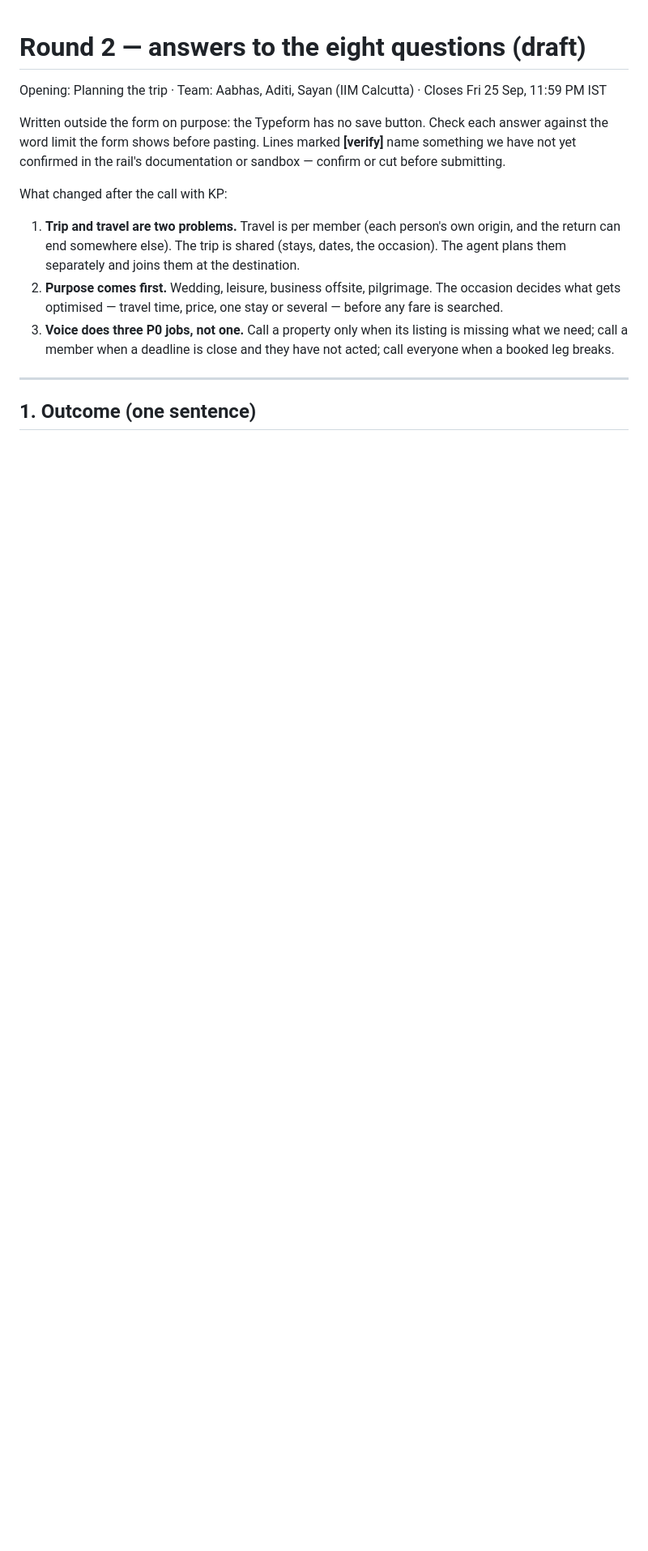
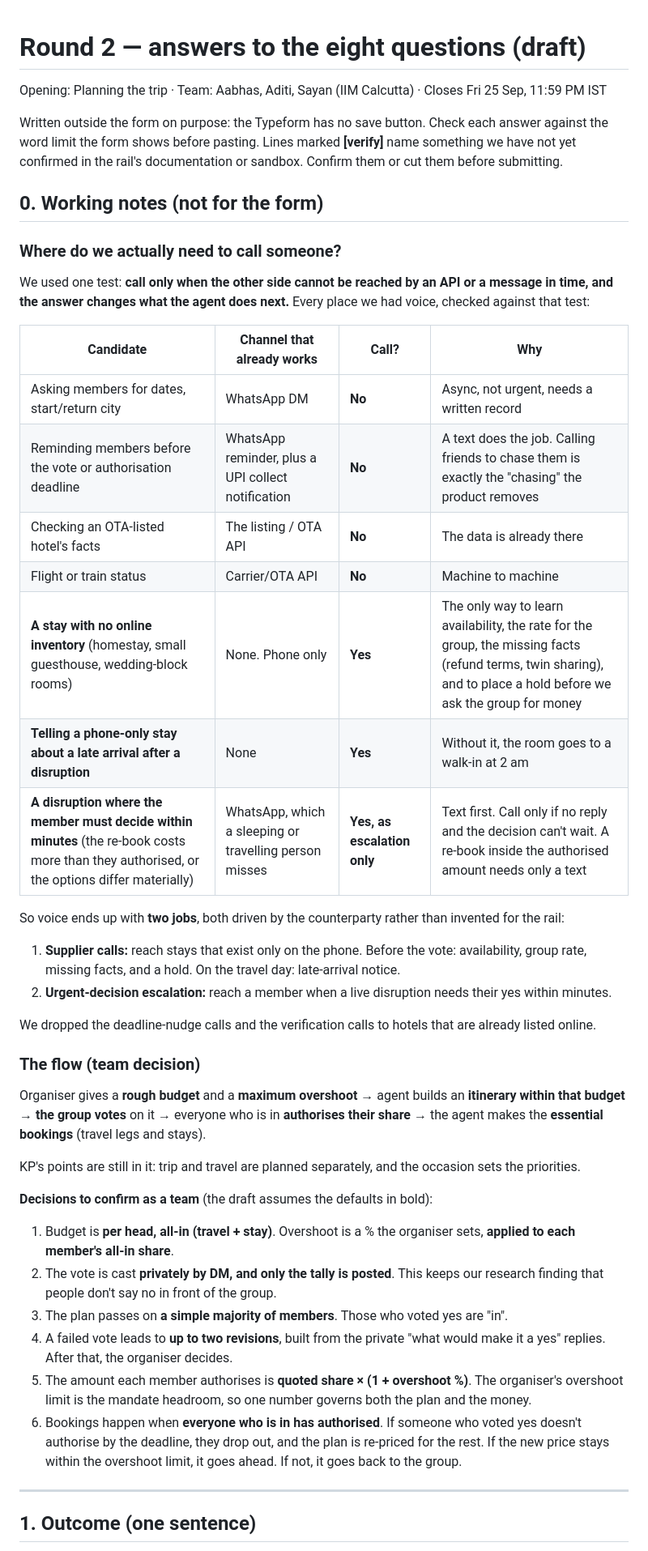
Before and after one commit to aabhasamol/nobody-fronts, a Markdown page: docs/round2-answers.md, the part around one of its changes. Shown at 81% size. Rendered like a GitHub page; blank space fills up the shorter version.

```diff
--- a/docs/round2-answers.md
+++ b/docs/round2-answers.md
@@ -4,17 +4,55 @@ Opening: Planning the trip · Team: Aabhas, Aditi, Sayan (IIM Calcutta) · Close
 
 Written outside the form on purpose: the Typeform has no save button. Check each answer against the
 word limit the form shows before pasting. Lines marked **[verify]** name something we have not yet
-confirmed in the rail's documentation or sandbox — confirm or cut before submitting.
+confirmed in the rail's documentation or sandbox. Confirm them or cut them before submitting.
 
-What changed after the call with KP:
+## 0. Working notes (not for the form)
 
-1. **Trip and travel are two problems.** Travel is per member (each person's own origin, and the return
-   can end somewhere else). The trip is shared (stays, dates, the occasion). The agent plans them
-   separately and joins them at the destination.
-2. **Purpose comes first.** Wedding, leisure, business offsite, pilgrimage. The occasion decides what gets
-   optimised — travel time, price, one stay or several — before any fare is searched.
-3. **Voice does three P0 jobs, not one.** Call a property only when its listing is missing what we need;
-   call a member when a deadline is close and they have not acted; call everyone when a booked leg breaks.
+### Where do we actually need to call someone?
+
+We used one test: **call only when the other side cannot be reached by an API or a message in time, and
+the answer changes what the agent does next.** Every place we had voice, checked against that test:
+
+| Candidate | Channel that already works | Call? | Why |
+|---|---|---|---|
+| Asking members for dates, start/return city | WhatsApp DM | **No** | Async, not urgent, needs a written record |
+| Reminding members before the vote or authorisation deadline | WhatsApp reminder, plus a UPI collect notification | **No** | A text does the job. Calling friends to chase them is exactly the "chasing" the product removes |
+| Checking an OTA-listed hotel's facts | The listing / OTA API | **No** | The data is already there |
+| Flight or train status | Carrier/OTA API | **No** | Machine to machine |
+| **A stay with no online inventory** (homestay, small guesthouse, wedding-block rooms) | None. Phone only | **Yes** | The only way to learn availability, the rate for the group, the missing facts (refund terms, twin sharing), and to place a hold before we ask the group for money |
+| **Telling a phone-only stay about a late arrival after a disruption** | None | **Yes** | Without it, the room goes to a walk-in at 2 am |
+| **A disruption where the member must decide within minutes** (the re-book costs more than they authorised, or the options differ materially) | WhatsApp, which a sleeping or travelling person misses | **Yes, as escalation only** | Text first. Call only if no reply and the decision can't wait. A re-book inside the authorised amount needs only a text |
+
+So voice ends up with **two jobs**, both driven by the counterparty rather than invented for the rail:
+
+1. **Supplier calls:** reach stays that exist only on the phone. Before the vote: availability, group rate,
+   missing facts, and a hold. On the travel day: late-arrival notice.
+2. **Urgent-decision escalation:** reach a member when a live disruption needs their yes within minutes.
+
+We dropped the deadline-nudge calls and the verification calls to hotels that are already listed online.
+
+### The flow (team decision)
+
+Organiser gives a **rough budget** and a **maximum overshoot** → agent builds an **itinerary within that
+budget** → **the group votes** on it → everyone who is in **authorises their share** → the agent makes the
+**essential bookings** (travel legs and stays).
+
+KP's points are still in it: trip and travel are planned separately, and the occasion sets the priorities.
+
+**Decisions to confirm as a team** (the draft assumes the defaults in bold):
+
+1. Budget is **per head, all-in (travel + stay)**. Overshoot is a % the organiser sets, **applied to each
+   member's all-in share**.
+2. The vote is cast **privately by DM, and only the tally is posted**. This keeps our research finding that
+   people don't say no in front of the group.
+3. The plan passes on **a simple majority of members**. Those who voted yes are "in".
+4. A failed vote leads to **up to two revisions**, built from the private "what would make it a yes"
+   replies. After that, the organiser decides.
+5. The amount each member authorises is **quoted share × (1 + overshoot %)**. The organiser's overshoot
+   limit is the mandate headroom, so one number governs both the plan and the money.
+6. Bookings happen when **everyone who is in has authorised**. If someone who voted yes doesn't authorise
+   by the deadline, they drop out, and the plan is re-priced for the rest. If the new price stays within
+   the overshoot limit, it goes ahead. If not, it goes back to the group.
 
 ---
 
```
Also changed, not shown: other parts of docs/round2-answers.md (+88 -82 lines).
